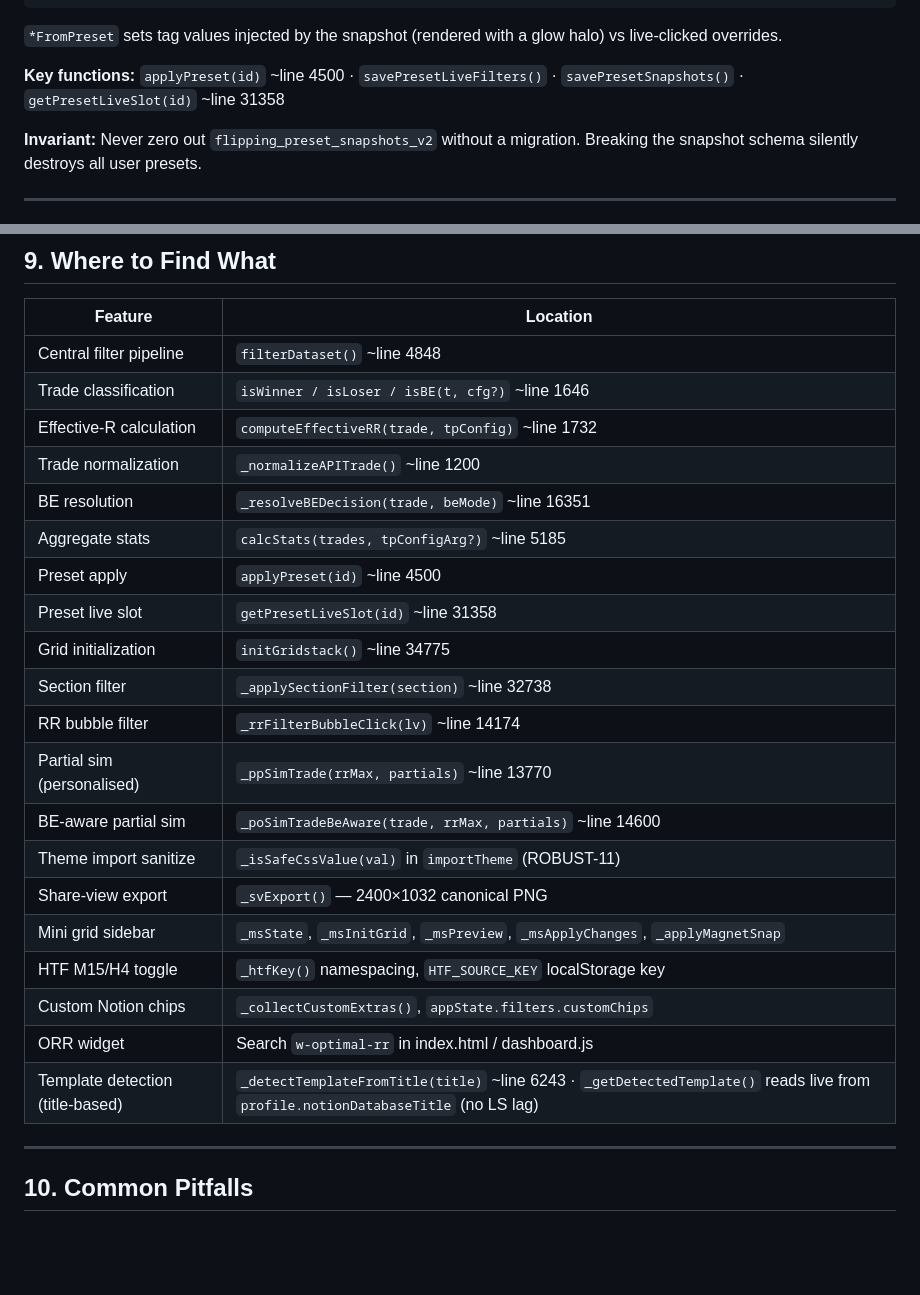
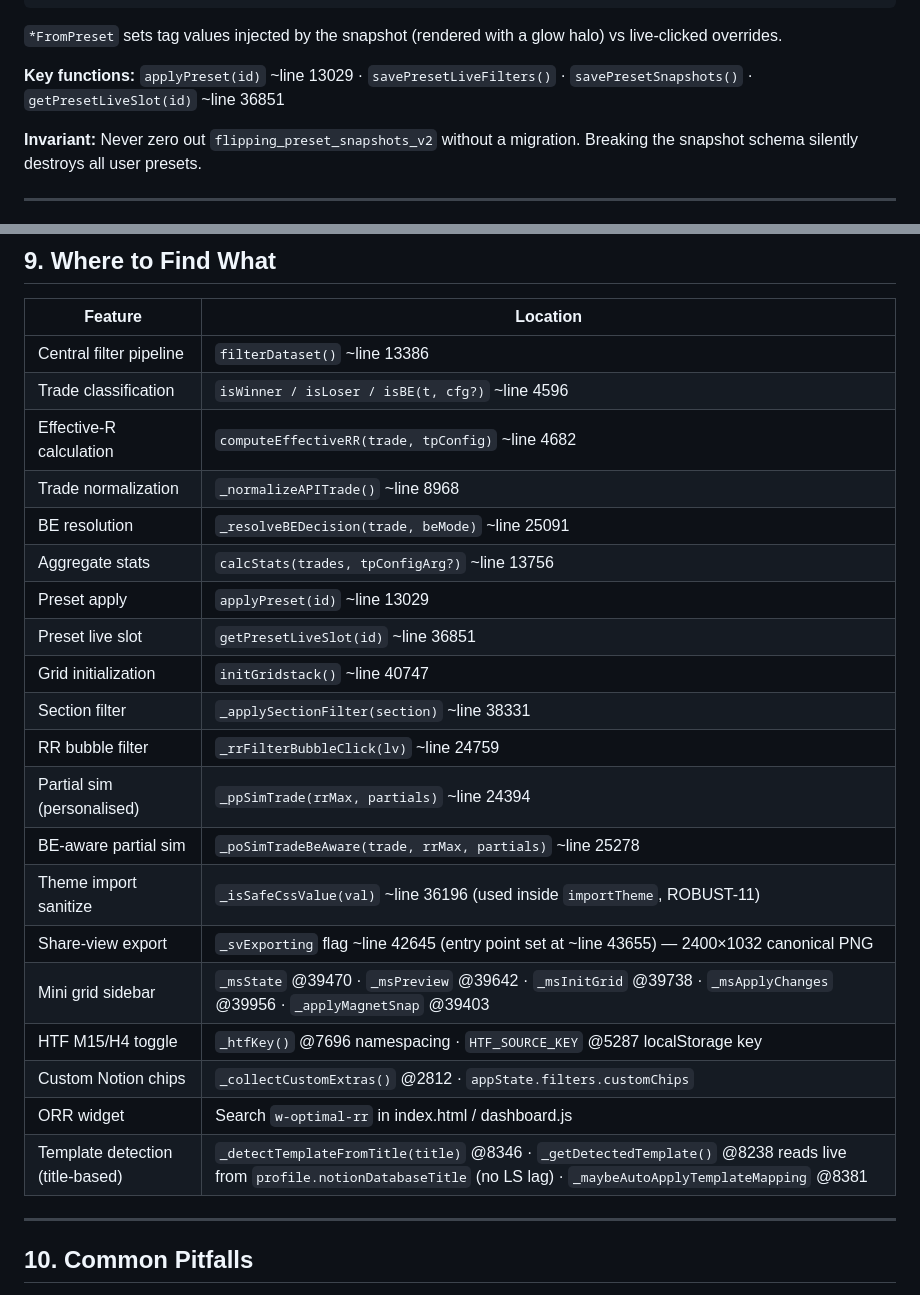
Before and after one commit to LeMarsuOff/Flipping-Market-Dashboard, a Markdown page: CLAUDE.md, 2 parts joined by grey strips. Drawn GitHub-style; blank space fills up the shorter version.

Commit message:
docs: refresh CLAUDE.md + AGENTS.md file sizes and stale line numbers
Co-Authored-By: Claude Opus 4.7 (1M context) <noreply@anthropic.com>

````diff
--- a/CLAUDE.md
+++ b/CLAUDE.md
@@ -120,7 +125,7 @@ A preset = a named filter configuration the user saves and switches between.
 ```
 `*FromPreset` sets tag values injected by the snapshot (rendered with a glow halo) vs live-clicked overrides.
 
-**Key functions:** `applyPreset(id)` ~line 4500 · `savePresetLiveFilters()` · `savePresetSnapshots()` · `getPresetLiveSlot(id)` ~line 31358
+**Key functions:** `applyPreset(id)` ~line 13029 · `savePresetLiveFilters()` · `savePresetSnapshots()` · `getPresetLiveSlot(id)` ~line 36851
 
 **Invariant:** Never zero out `flipping_preset_snapshots_v2` without a migration. Breaking the snapshot schema silently destroys all user presets.
 
@@ -180,26 +185,26 @@ A preset = a named filter configuration the user saves and switches between.
 
 | Feature | Location |
 |---|---|
-| Central filter pipeline | `filterDataset()` ~line 4848 |
-| Trade classification | `isWinner / isLoser / isBE(t, cfg?)` ~line 1646 |
-| Effective-R calculation | `computeEffectiveRR(trade, tpConfig)` ~line 1732 |
-| Trade normalization | `_normalizeAPITrade()` ~line 1200 |
-| BE resolution | `_resolveBEDecision(trade, beMode)` ~line 16351 |
-| Aggregate stats | `calcStats(trades, tpConfigArg?)` ~line 5185 |
-| Preset apply | `applyPreset(id)` ~line 4500 |
-| Preset live slot | `getPresetLiveSlot(id)` ~line 31358 |
-| Grid initialization | `initGridstack()` ~line 34775 |
-| Section filter | `_applySectionFilter(section)` ~line 32738 |
-| RR bubble filter | `_rrFilterBubbleClick(lv)` ~line 14174 |
-| Partial sim (personalised) | `_ppSimTrade(rrMax, partials)` ~line 13770 |
-| BE-aware partial sim | `_poSimTradeBeAware(trade, rrMax, partials)` ~line 14600 |
-| Theme import sanitize | `_isSafeCssValue(val)` in `importTheme` (ROBUST-11) |
-| Share-view export | `_svExport()` — 2400×1032 canonical PNG |
-| Mini grid sidebar | `_msState`, `_msInitGrid`, `_msPreview`, `_msApplyChanges`, `_applyMagnetSnap` |
-| HTF M15/H4 toggle | `_htfKey()` namespacing, `HTF_SOURCE_KEY` localStorage key |
-| Custom Notion chips | `_collectCustomExtras()`, `appState.filters.customChips` |
+| Central filter pipeline | `filterDataset()` ~line 13386 |
+| Trade classification | `isWinner / isLoser / isBE(t, cfg?)` ~line 4596 |
+| Effective-R calculation | `computeEffectiveRR(trade, tpConfig)` ~line 4682 |
+| Trade normalization | `_normalizeAPITrade()` ~line 8968 |
+| BE resolution | `_resolveBEDecision(trade, beMode)` ~line 25091 |
+| Aggregate stats | `calcStats(trades, tpConfigArg?)` ~line 13756 |
+| Preset apply | `applyPreset(id)` ~line 13029 |
+| Preset live slot | `getPresetLiveSlot(id)` ~line 36851 |
+| Grid initialization | `initGridstack()` ~line 40747 |
+| Section filter | `_applySectionFilter(section)` ~line 38331 |
+| RR bubble filter | `_rrFilterBubbleClick(lv)` ~line 24759 |
+| Partial sim (personalised) | `_ppSimTrade(rrMax, partials)` ~line 24394 |
+| BE-aware partial sim | `_poSimTradeBeAware(trade, rrMax, partials)` ~line 25278 |
+| Theme import sanitize | `_isSafeCssValue(val)` ~line 36196 (used inside `importTheme`, ROBUST-11) |
+| Share-view export | `_svExporting` flag ~line 42645 (entry point set at ~line 43655) — 2400×1032 canonical PNG |
+| Mini grid sidebar | `_msState` @39470 · `_msPreview` @39642 · `_msInitGrid` @39738 · `_msApplyChanges` @39956 · `_applyMagnetSnap` @39403 |
+| HTF M15/H4 toggle | `_htfKey()` @7696 namespacing · `HTF_SOURCE_KEY` @5287 localStorage key |
+| Custom Notion chips | `_collectCustomExtras()` @2812 · `appState.filters.customChips` |
 | ORR widget | Search `w-optimal-rr` in index.html / dashboard.js |
-| Template detection (title-based) | `_detectTemplateFromTitle(title)` ~line 6243 · `_getDetectedTemplate()` reads live from `profile.notionDatabaseTitle` (no LS lag) |
+| Template detection (title-based) | `_detectTemplateFromTitle(title)` @8346 · `_getDetectedTemplate()` @8238 reads live from `profile.notionDatabaseTitle` (no LS lag) · `_maybeAutoApplyTemplateMapping` @8381 |
 
 ---
 
````
Also changed, not shown: other parts of CLAUDE.md (+20 -15 lines), AGENTS.md (+39 -34 lines).
